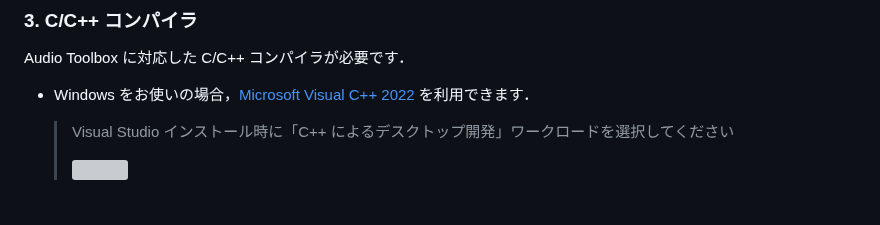
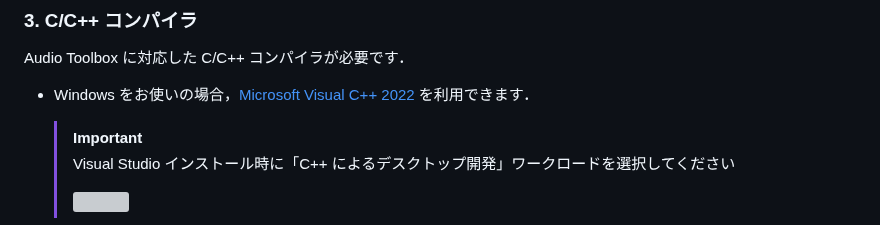
Before and after one commit to kzkmtmt/audioPlugins, a Markdown page: README.md, the part around the change. GitHub-like rendering; grey boxes are pictures that could not be loaded.

```diff
--- a/README.md
+++ b/README.md
@@ -47,6 +47,7 @@ MATLAB の Audio Toolbox の機能を用い，VST Plugin を生成します．
 Audio Toolbox に対応した C/C++ コンパイラが必要です．
 
 * Windows をお使いの場合，[Microsoft Visual C++ 2022](https://visualstudio.microsoft.com/ja/vs/community/) を利用できます．
+  > [!IMPORTANT]
   > Visual Studio インストール時に「C++ によるデスクトップ開発」ワークロードを選択してください
   >
   > <img src="https://github.com/user-attachments/assets/cb153f80-0a41-448b-9a19-6396ef86b96f" width="50%">
```
